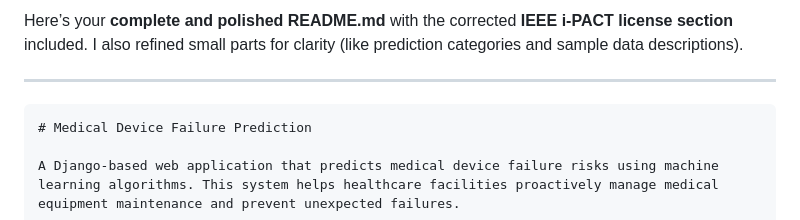
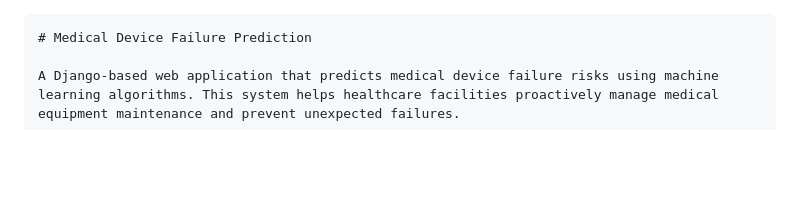
Before and after one commit to 22891A1201-AKVS-CHAKRAVARTHY/Predictive-Analytics-for-Medical-Device-Failures-Using-Multimodal-Maintenance-Data, a Markdown page: med_device_failure_prediction/README.md, the part around the change. GitHub-like rendering; blank space fills up the shorter version.

`````diff
--- a/med_device_failure_prediction/README.md
+++ b/med_device_failure_prediction/README.md
@@ -1,7 +1,3 @@
-Here’s your **complete and polished README.md** with the corrected **IEEE i-PACT license section** included. I also refined small parts for clarity (like prediction categories and sample data descriptions).
-
----
-
 ````markdown
 # Medical Device Failure Prediction
 
`````
